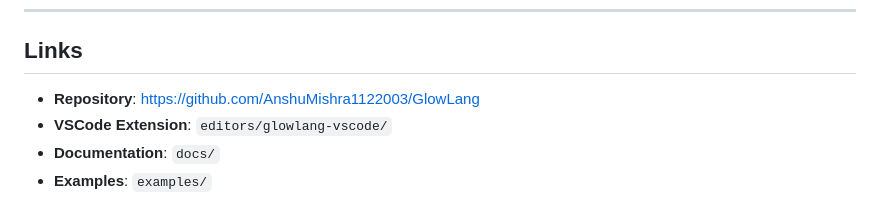
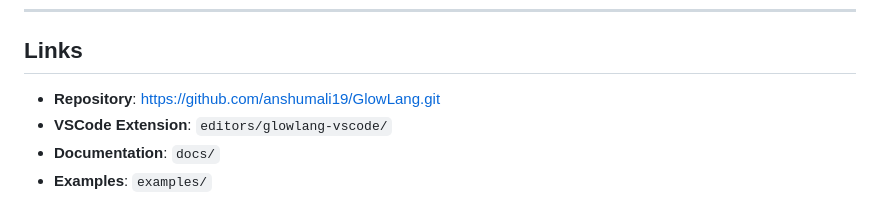
Before and after one commit to anshumali19/GlowLang-core, a Markdown page: docs/SETUP_AND_DEPLOY.md, the part around the change. Rendered like a GitHub page.

```diff
--- a/docs/SETUP_AND_DEPLOY.md
+++ b/docs/SETUP_AND_DEPLOY.md
@@ -399,7 +399,7 @@ docker run -p 8080:8080 my-app main.glow
 
 ## Links
 
-- **Repository**: https://github.com/AnshuMishra1122003/GlowLang
+- **Repository**: https://github.com/anshumali19/GlowLang.git
 - **VSCode Extension**: `editors/glowlang-vscode/`
 - **Documentation**: `docs/`
 - **Examples**: `examples/`
```
